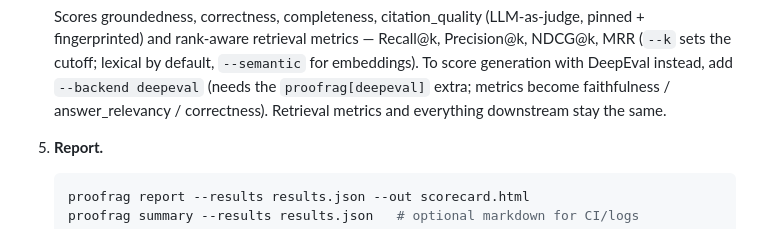
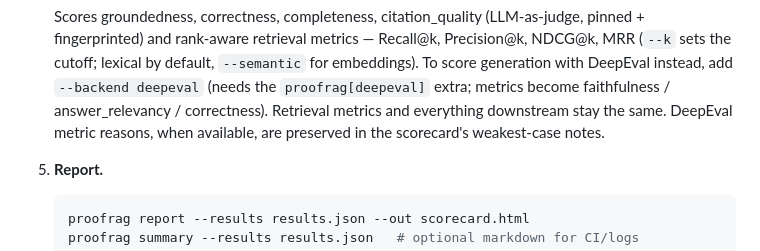
Before and after one commit to unshDee/proofrag, a Markdown page: skills/proofrag/SKILL.md, the part around the change. Rendered like a GitHub page.

````diff
--- a/skills/proofrag/SKILL.md
+++ b/skills/proofrag/SKILL.md
@@ -73,7 +73,8 @@ Credentials: `ANTHROPIC_API_KEY` (default, cheap Haiku judge) or `OPENAI_API_KEY
    NDCG@k, MRR (`--k` sets the cutoff; lexical by default, `--semantic` for embeddings).
    To score generation with DeepEval instead, add `--backend deepeval` (needs the
    `proofrag[deepeval]` extra; metrics become faithfulness / answer_relevancy / correctness).
-   Retrieval metrics and everything downstream stay the same.
+   Retrieval metrics and everything downstream stay the same. DeepEval metric reasons,
+   when available, are preserved in the scorecard's weakest-case notes.
 
 5. **Report.**
    ```bash
````
Also changed, not shown: CHANGELOG.md (+4 -1 lines), README.md (+3 -1 lines).
